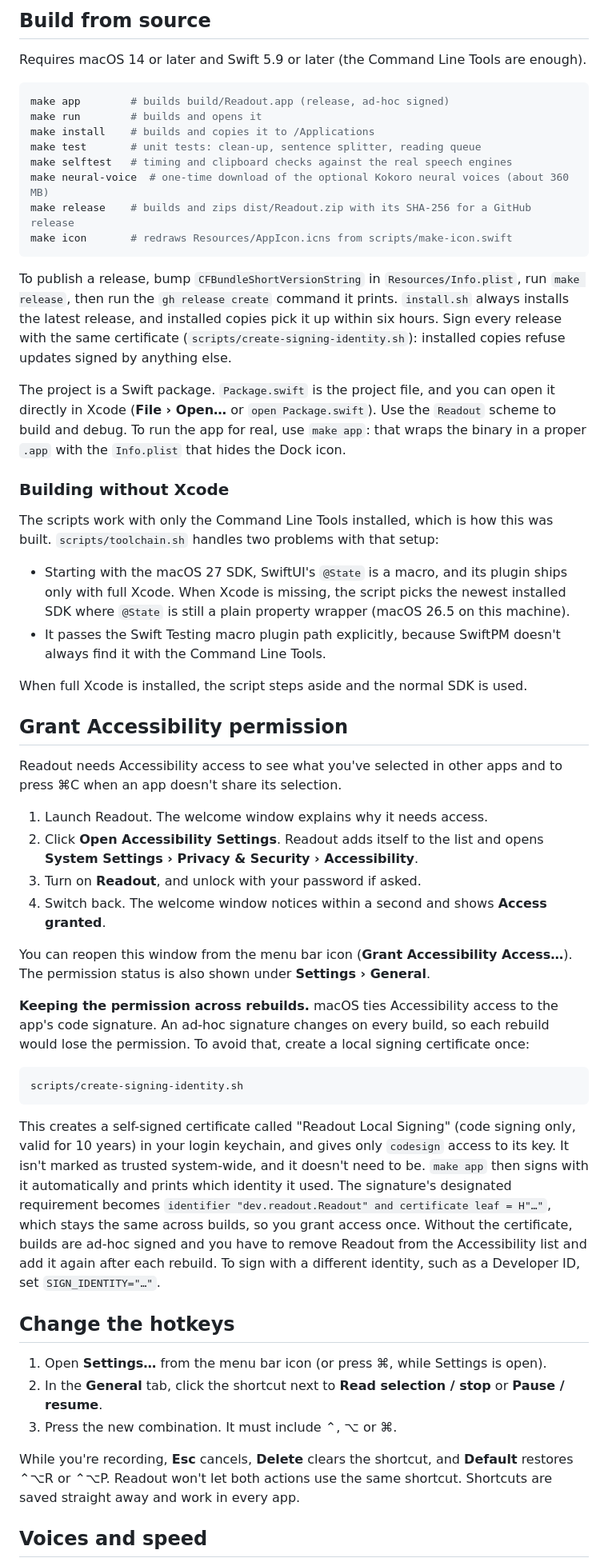
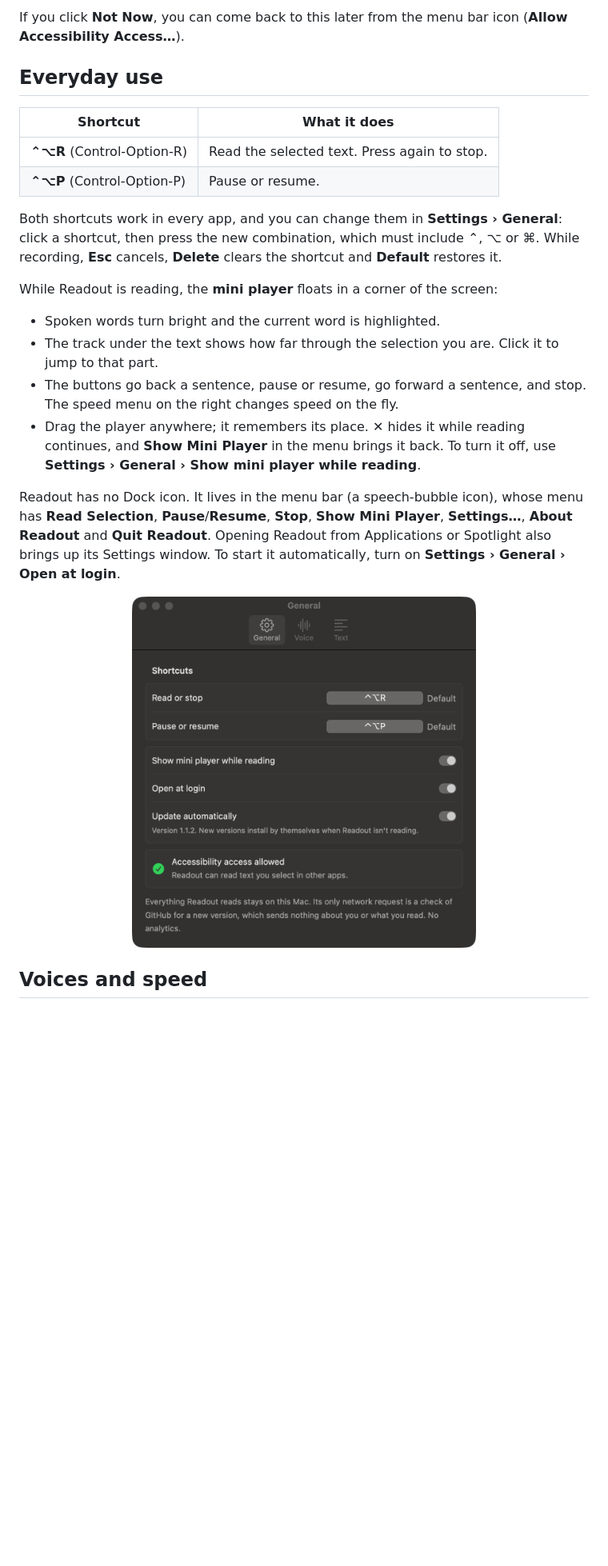
Before and after one commit to MuhammadAmas/Readout, a Markdown page: README.md, the part around one of its changes. Shown at 80% size. Rendered like a GitHub page; pictures changed too: docs/screenshots/settings-general.png (added); blank space fills up the shorter version.

````diff
--- a/README.md
+++ b/README.md
@@ -61,85 +62,37 @@ get 1.1.0. After that it stays current by itself.
 
-## Build from source
+If you click **Not Now**, you can come back to this later from the menu bar icon (**Allow
+Accessibility Access…**).
 
-Requires macOS 14 or later and Swift 5.9 or later (the Command Line Tools are enough).
+## Everyday use
 
+| Shortcut | What it does |
+| --- | --- |
+| **⌃⌥R** (Control-Option-R) | Read the selected text. Press again to stop. |
+| **⌃⌥P** (Control-Option-P) | Pause or resume. |
 
+Both shortcuts work in every app, and you can change them in **Settings › General**: click a
+shortcut, then press the new combination, which must include ⌃, ⌥ or ⌘. While recording, **Esc**
+cancels, **Delete** clears the shortcut and **Default** restores it.
 
-```bash
-make app        # builds build/Readout.app (release, ad-hoc signed)
-make run        # builds and opens it
-make install    # builds and copies it to /Applications
-make test       # unit tests: clean-up, sentence splitter, reading queue
-make selftest   # timing and clipboard checks against the real speech engines
-make neural-voice  # one-time download of the optional Kokoro neural voices (about 360 MB)
-make release    # builds and zips dist/Readout.zip with its SHA-256 for a GitHub release
-make icon       # redraws Resources/AppIcon.icns from scripts/make-icon.swift
-```
+While Readout is reading, the **mini player** floats in a corner of the screen:
 
-To publish a release, bump `CFBundleShortVersionString` in `Resources/Info.plist`, run
-`make release`, then run the `gh release create` command it prints. `install.sh` always installs
-the latest release, and installed copies pick it up within six hours. Sign every release with the
-same certificate (`scripts/create-signing-identity.sh`): installed copies refuse updates signed by
-anything else.
+- Spoken words turn bright and the current word is highlighted.
+- The track under the text shows how far through the selection you are. Click it to jump to that
+  part.
+- The buttons go back a sentence, pause or resume, go forward a sentence, and stop. The speed menu
+  on the right changes speed on the fly.
+- Drag the player anywhere; it remembers its place. **✕** hides it while reading continues, and
+  **Show Mini Player** in the menu brings it back. To turn it off, use **Settings › General ›
+  Show mini player while reading**.
 
-The project is a Swift package. `Package.swift` is the project file, and you can open it
-directly in Xcode (**File › Open…** or `open Package.swift`). Use the `Readout` scheme to build
-and debug. To run the app for real, use `make app`: that wraps the binary in a proper `.app`
-with the `Info.plist` that hides the Dock icon.
+Readout has no Dock icon. It lives in the menu bar (a speech-bubble icon), whose menu has
+**Read Selection**, **Pause**/**Resume**, **Stop**, **Show Mini Player**, **Settings…**, **About
+Readout** and **Quit Readout**. Opening Readout from Applications or Spotlight also brings up its
+Settings window. To start it automatically, turn on **Settings › General › Open at login**.
 
-### Building without Xcode
-
-The scripts work with only the Command Line Tools installed, which is how this was built.
-`scripts/toolchain.sh` handles two problems with that setup:
-
-- Starting with the macOS 27 SDK, SwiftUI's `@State` is a macro, and its plugin ships only with
-  full Xcode. When Xcode is missing, the script picks the newest installed SDK where `@State` is
-  still a plain property wrapper (macOS 26.5 on this machine).
-- It passes the Swift Testing macro plugin path explicitly, because SwiftPM doesn't always find
-  it with the Command Line Tools.
-
-When full Xcode is installed, the script steps aside and the normal SDK is used.
-
-## Grant Accessibility permission
-
-Readout needs Accessibility access to see what you've selected in other apps and to press ⌘C
-when an app doesn't share its selection.
-
-1. Launch Readout. The welcome window explains why it needs access.
-2. Click **Open Accessibility Settings**. Readout adds itself to the list and opens
-   **System Settings › Privacy & Security › Accessibility**.
-3. Turn on **Readout**, and unlock with your password if asked.
-4. Switch back. The welcome window notices within a second and shows **Access granted**.
-
-You can reopen this window from the menu bar icon (**Grant Accessibility Access…**). The
-permission status is also shown under **Settings › General**.
-
-**Keeping the permission across rebuilds.** macOS ties Accessibility access to the app's code
-signature. An ad-hoc signature changes on every build, so each rebuild would lose the
-permission. To avoid that, create a local signing certificate once:
-
-```bash
-scripts/create-signing-identity.sh
-```
-
-This creates a self-signed certificate called "Readout Local Signing" (code signing only, valid
-for 10 years) in your login keychain, and gives only `codesign` access to its key. It isn't marked
-as trusted system-wide, and it doesn't need to be. `make app` then signs with it automatically
-and prints which identity it used. The signature's designated requirement becomes
-`identifier "dev.readout.Readout" and certificate leaf = H"…"`, which stays the same across
-builds, so you grant access once. Without the certificate, builds are ad-hoc signed and you have
-to remove Readout from the Accessibility list and add it again after each rebuild. To sign with a
-different identity, such as a Developer ID, set `SIGN_IDENTITY="…"`.
-
-## Change the hotkeys
-
-1. Open **Settings…** from the menu bar icon (or press ⌘, while Settings is open).
-2. In the **General** tab, click the shortcut next to **Read selection / stop** or **Pause / resume**.
-3. Press the new combination. It must include ⌃, ⌥ or ⌘.
-
-While you're recording, **Esc** cancels, **Delete** clears the shortcut, and **Default**
-restores ⌃⌥R or ⌃⌥P. Readout won't let both actions use the same shortcut. Shortcuts are saved
-straight away and work in every app.
+<p align="center">
+  <img src="docs/screenshots/settings-general.png" width="430" alt="Readout Settings, General pane: shortcuts, Show mini player while reading, Open at login, Update automatically, and the Accessibility status">
+</p>
 
 ## Voices and speed
 
````
Also changed, not shown: other parts of README.md (+308 -172 lines), docs/screenshots/mini-player.png (added), docs/screenshots/onboarding.png (added), docs/screenshots/settings-text.png (added), docs/screenshots/settings-voice.png (added).
